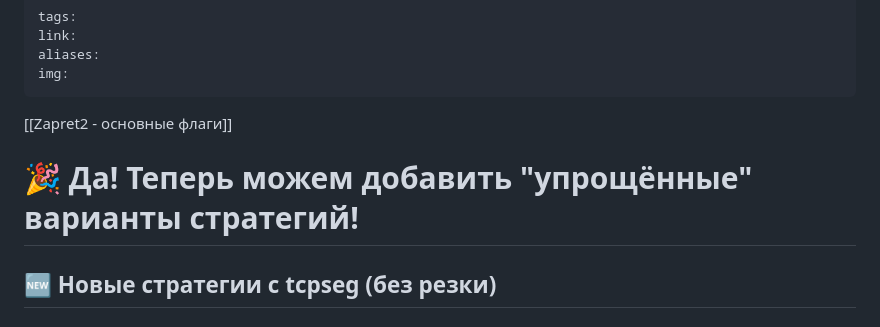
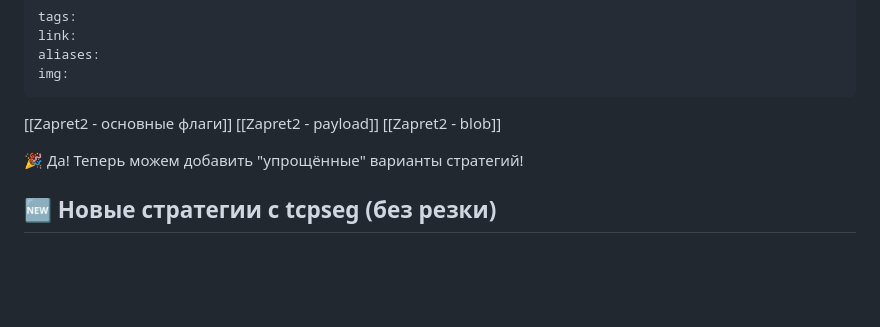
Before and after one commit to youtubediscord/todo, a Markdown page: Zapret/Zapret2.md, the part around the change. Drawn GitHub-style; blank space fills up the shorter version.

```diff
--- a/Zapret/Zapret2.md
+++ b/Zapret/Zapret2.md
@@ -6,7 +6,10 @@ img:
 ---
 
 [[Zapret2 - основные флаги]]
-# 🎉 Да! Теперь можем добавить "упрощённые" варианты стратегий!
+[[Zapret2 - payload]]
+[[Zapret2 - blob]]
+
+🎉 Да! Теперь можем добавить "упрощённые" варианты стратегий!
 
 ## 🆕 Новые стратегии с tcpseg (без резки)
 
```
Also changed, not shown: Zapret/Zapret2 - blob.md (added, +214 -0 lines), Zapret/Zapret2 - payload.md (added, +193 -0 lines).
